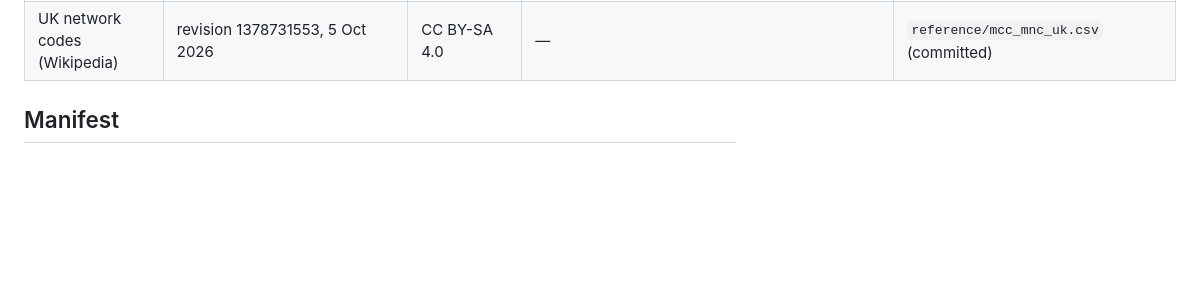
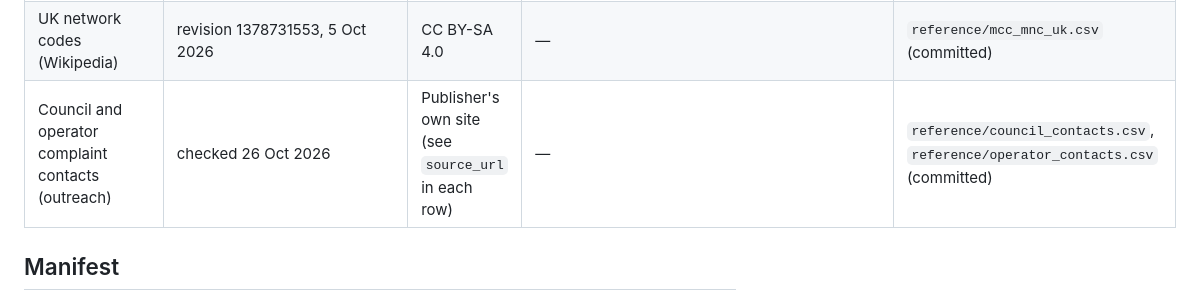
Before and after one commit to danielabrahamx/Coverage_find, a Markdown page: data/README.md, the part around the change. Drawn GitHub-style; blank space fills up the shorter version.

```diff
--- a/data/README.md
+++ b/data/README.md
@@ -15,6 +15,7 @@ Raw files live in `data/raw/` and built files in `data/processed/`; both are git
 | ONS Local Authority Districts | December 2024, UK BGC | Open Government Licence v3.0 | `raw/boundary/lad_2024.geojson` | `ofcom_area_r7.parquet` |
 | Ofcom Wireless Telegraphy Register (WTR) | downloaded 25 Oct 2026 (Last-Modified 25 Oct 2026 08:45 GMT) | Ofcom copyright; free re-use (see below) | `raw/ofcom_wtr/WTR.csv` | `wtr_points.parquet`, `masts_sites.parquet`, `masts_r7.parquet` |
 | UK network codes (Wikipedia) | revision 1378731553, 5 Oct 2026 | CC BY-SA 4.0 | — | `reference/mcc_mnc_uk.csv` (committed) |
+| Council and operator complaint contacts (outreach) | checked 26 Oct 2026 | Publisher's own site (see `source_url` in each row) | — | `reference/council_contacts.csv`, `reference/operator_contacts.csv` (committed) |
 
 ## Manifest
 
```
Also changed, not shown: README.md (+23 -2 lines).
